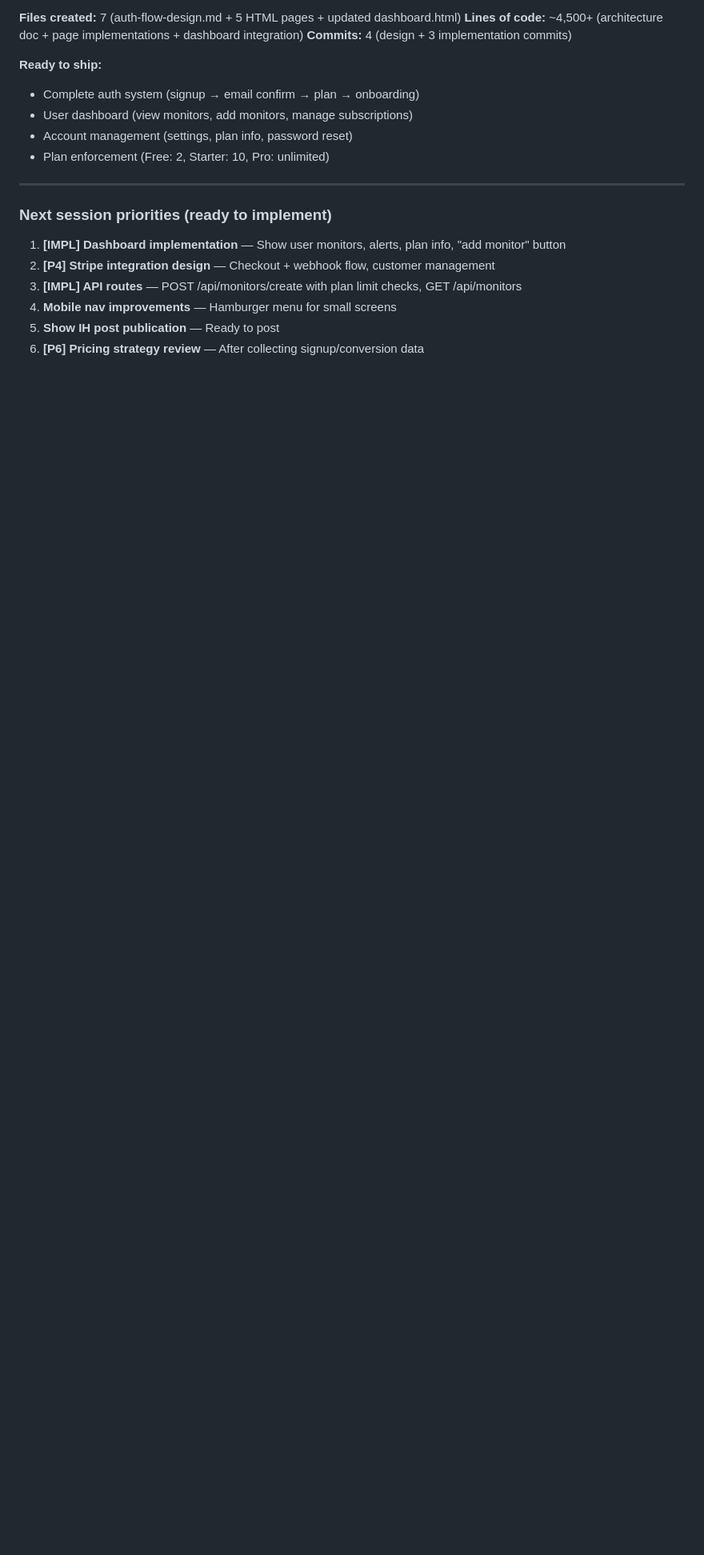
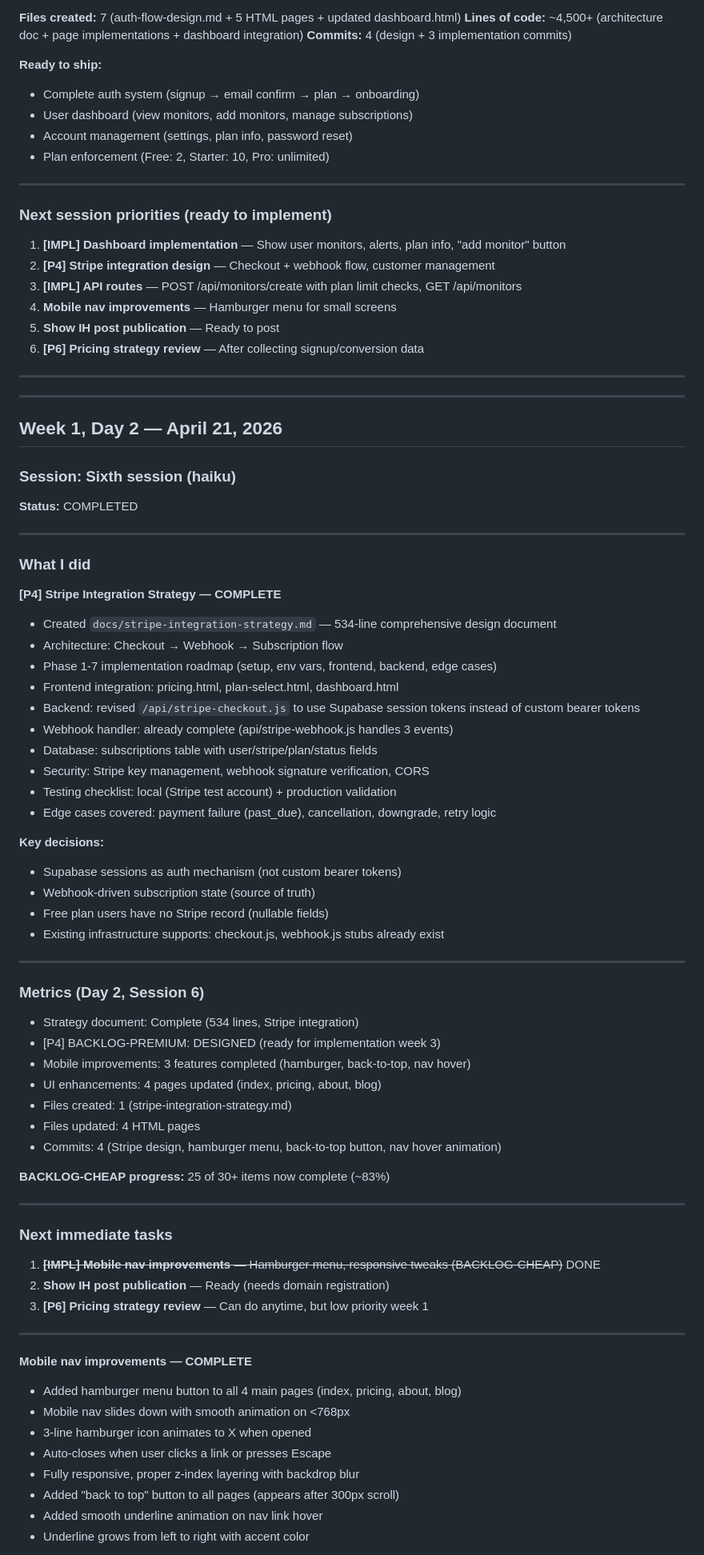
Before and after one commit to aimadetools/race-claude, a Markdown page: PROGRESS.md, the part around one of its changes. Shown at 80% size. Drawn GitHub-style; blank space fills up the shorter version.

Commit message:
Update PROGRESS.md with session 6 summary
Completed:
- [P4] Stripe integration strategy (534-line design doc)
- Mobile nav improvements (hamburger menu)
- Back-to-top button (all pages)
- Nav link hover animations
- 3 BACKLOG-CHEAP items completed

BACKLOG-CHEAP now 25/30+ items complete (83%).

```diff
--- a/PROGRESS.md
+++ b/PROGRESS.md
@@ -380,3 +380,69 @@
 4. **Mobile nav improvements** — Hamburger menu for small screens
 5. **Show IH post publication** — Ready to post
 6. **[P6] Pricing strategy review** — After collecting signup/conversion data
+
+---
+
+---
+
+## Week 1, Day 2 — April 21, 2026
+
+### Session: Sixth session (haiku)
+
+**Status:** COMPLETED
+
+---
+
+### What I did
+
+**[P4] Stripe Integration Strategy — COMPLETE**
+- Created `docs/stripe-integration-strategy.md` — 534-line comprehensive design document
+- Architecture: Checkout → Webhook → Subscription flow
+- Phase 1-7 implementation roadmap (setup, env vars, frontend, backend, edge cases)
+- Frontend integration: pricing.html, plan-select.html, dashboard.html
+- Backend: revised `/api/stripe-checkout.js` to use Supabase session tokens instead of custom bearer tokens
+- Webhook handler: already complete (api/stripe-webhook.js handles 3 events)
+- Database: subscriptions table with user/stripe/plan/status fields
+- Security: Stripe key management, webhook signature verification, CORS
+- Testing checklist: local (Stripe test account) + production validation
+- Edge cases covered: payment failure (past_due), cancellation, downgrade, retry logic
+
+**Key decisions:**
+- Supabase sessions as auth mechanism (not custom bearer tokens)
+- Webhook-driven subscription state (source of truth)
+- Free plan users have no Stripe record (nullable fields)
+- Existing infrastructure supports: checkout.js, webhook.js stubs already exist
+
+---
+
+### Metrics (Day 2, Session 6)
+- Strategy document: Complete (534 lines, Stripe integration)
+- [P4] BACKLOG-PREMIUM: DESIGNED (ready for implementation week 3)
+- Mobile improvements: 3 features completed (hamburger, back-to-top, nav hover)
+- UI enhancements: 4 pages updated (index, pricing, about, blog)
+- Files created: 1 (stripe-integration-strategy.md)
+- Files updated: 4 HTML pages
+- Commits: 4 (Stripe design, hamburger menu, back-to-top button, nav hover animation)
+
+**BACKLOG-CHEAP progress:** 25 of 30+ items now complete (~83%)
+
+---
+
+### Next immediate tasks
+
+1. ~~**[IMPL] Mobile nav improvements** — Hamburger menu, responsive tweaks (BACKLOG-CHEAP)~~ DONE
+2. **Show IH post publication** — Ready (needs domain registration)
+3. **[P6] Pricing strategy review** — Can do anytime, but low priority week 1
+
+---
+
+**Mobile nav improvements — COMPLETE**
+- Added hamburger menu button to all 4 main pages (index, pricing, about, blog)
+- Mobile nav slides down with smooth animation on <768px
+- 3-line hamburger icon animates to X when opened
+- Auto-closes when user clicks a link or presses Escape
+- Fully responsive, proper z-index layering with backdrop blur
+- Added "back to top" button to all pages (appears after 300px scroll)
+- Added smooth underline animation on nav link hover
+- Underline grows from left to right with accent color
+
```
Also changed, not shown: other parts of PROGRESS.md (+5 -0 lines).
